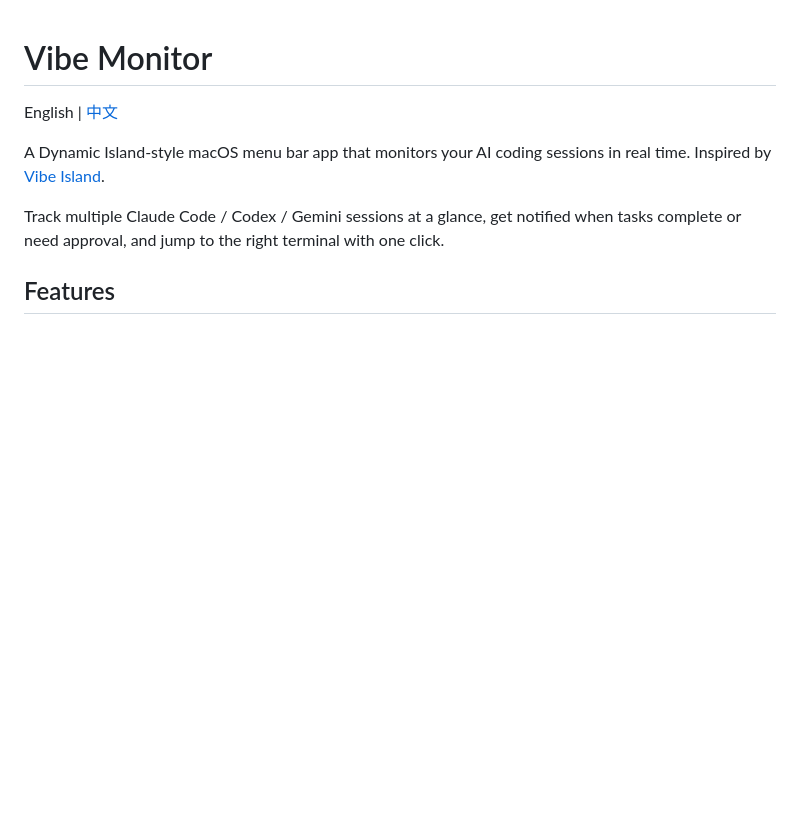
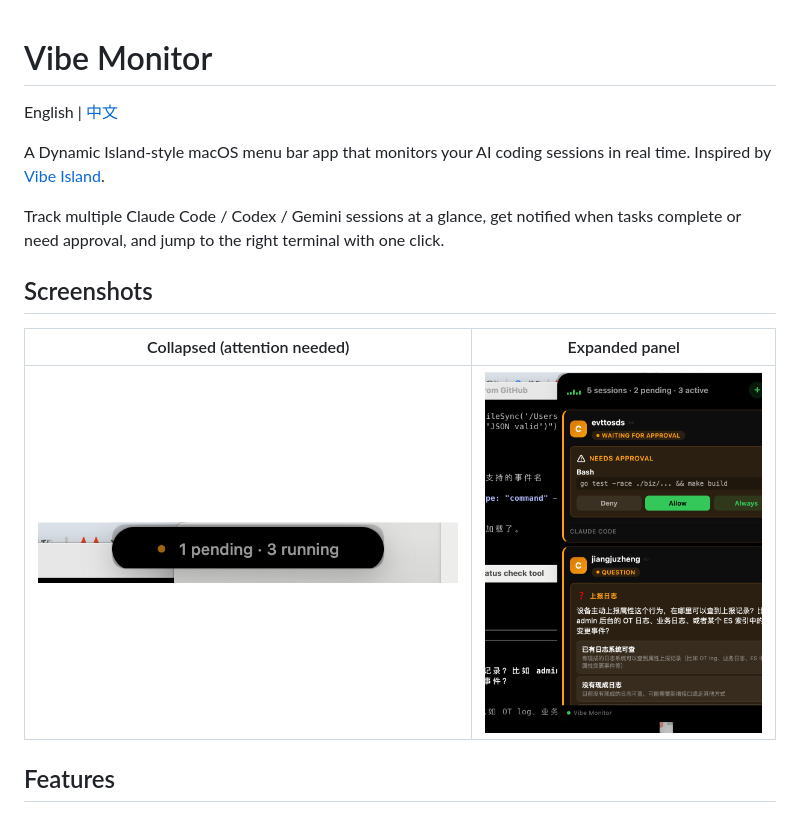
Before and after one commit to NolongerAkid/VibeMonitor, a Markdown page: README.md, the part around the change. Drawn GitHub-style; pictures changed too: screenshots/collapsed-active.png (added), screenshots/expanded-panel.png (added); blank space fills up the shorter version.

Commit message:
docs: add screenshots to README
Add collapsed (attention) and expanded panel screenshots to both
English and Chinese READMEs.

```diff
--- a/README.md
+++ b/README.md
@@ -5,6 +5,12 @@ English | [中文](README_CN.md)
 A Dynamic Island-style macOS menu bar app that monitors your AI coding sessions in real time. Inspired by [Vibe Island](https://vibeisland.app/).
 
 Track multiple Claude Code / Codex / Gemini sessions at a glance, get notified when tasks complete or need approval, and jump to the right terminal with one click.
+
+## Screenshots
+
+| Collapsed (attention needed) | Expanded panel |
+|:---:|:---:|
+| ![Collapsed](screenshots/collapsed-active.png) | ![Expanded](screenshots/expanded-panel.png) |
 
 ## Features
 
```
Also changed, not shown: README_CN.md (+6 -0 lines).
